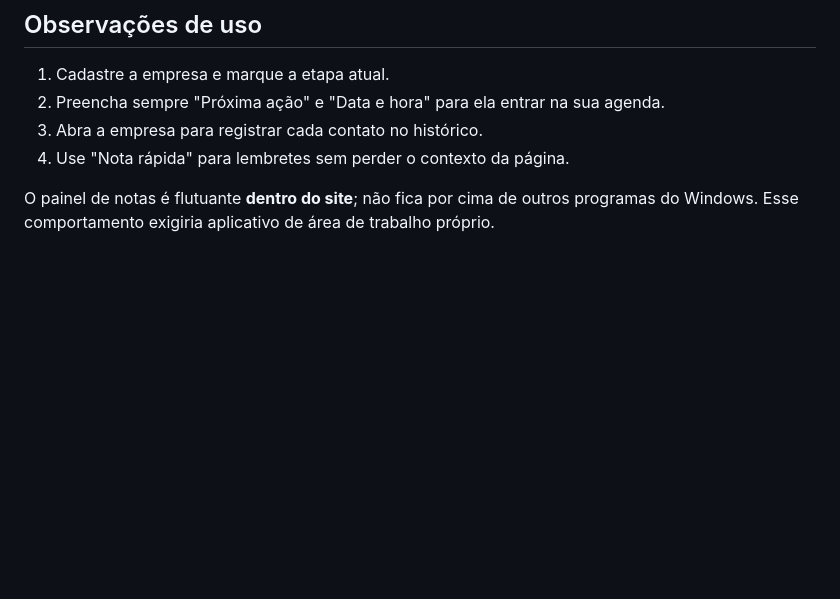
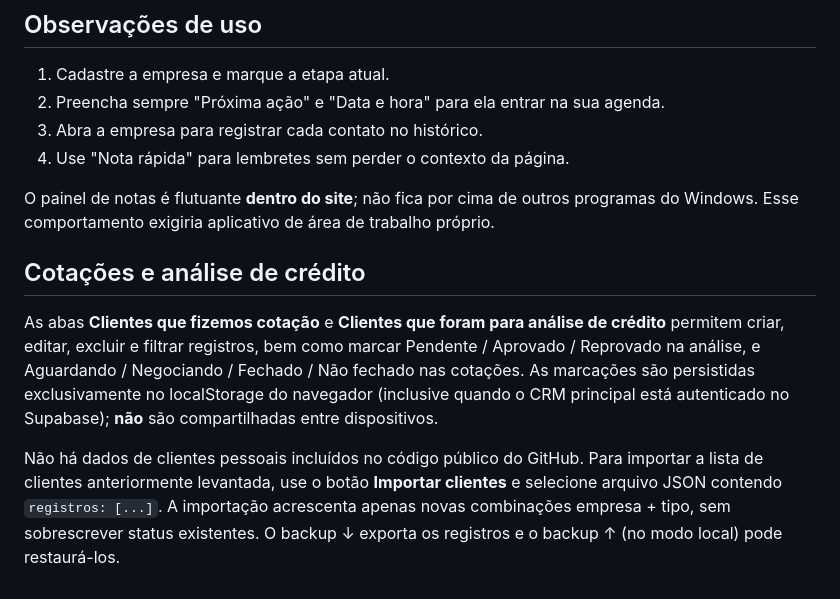
Before and after one commit to renatoaptv/painel-comercial, a Markdown page: consulta-movami/negociacoes/README.md, the part around the change. Rendered like a GitHub page; blank space fills up the shorter version.

Commit message:
Movami: novas abas de cotações e análises de crédito com aprovação e reprovação

```diff
--- a/consulta-movami/negociacoes/README.md
+++ b/consulta-movami/negociacoes/README.md
@@ -44,3 +44,8 @@ Todas têm RLS e políticas de leitura, inclusão, edição e exclusão limitada
 4. Use "Nota rápida" para lembretes sem perder o contexto da página.
 
 O painel de notas é flutuante **dentro do site**; não fica por cima de outros programas do Windows. Esse comportamento exigiria aplicativo de área de trabalho próprio.
+## Cotações e análise de crédito
+
+As abas **Clientes que fizemos cotação** e **Clientes que foram para análise de crédito** permitem criar, editar, excluir e filtrar registros, bem como marcar Pendente / Aprovado / Reprovado na análise, e Aguardando / Negociando / Fechado / Não fechado nas cotações. As marcações são persistidas exclusivamente no localStorage do navegador (inclusive quando o CRM principal está autenticado no Supabase); **não** são compartilhadas entre dispositivos.
+
+Não há dados de clientes pessoais incluídos no código público do GitHub. Para importar a lista de clientes anteriormente levantada, use o botão **Importar clientes** e selecione arquivo JSON contendo `registros: [...]`. A importação acrescenta apenas novas combinações empresa + tipo, sem sobrescrever status existentes. O backup ↓ exporta os registros e o backup ↑ (no modo local) pode restaurá-los.
```
